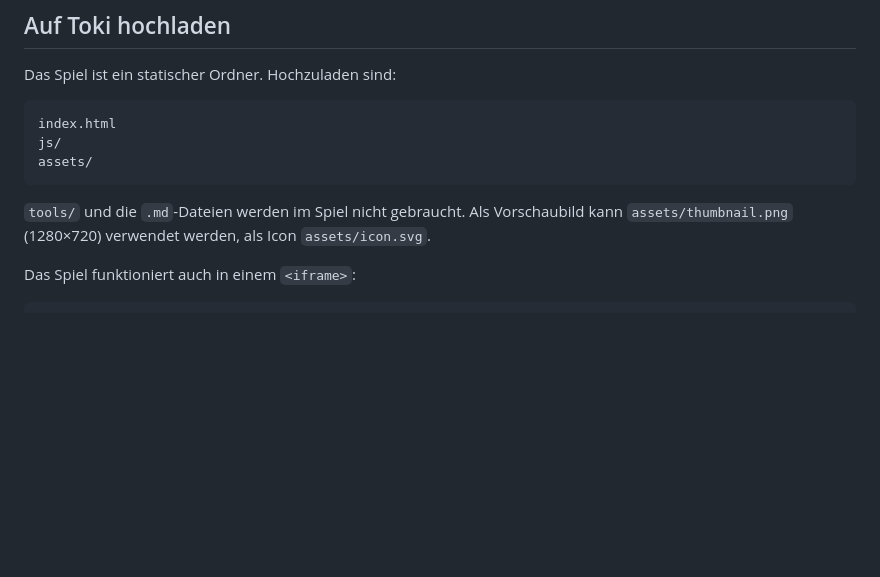
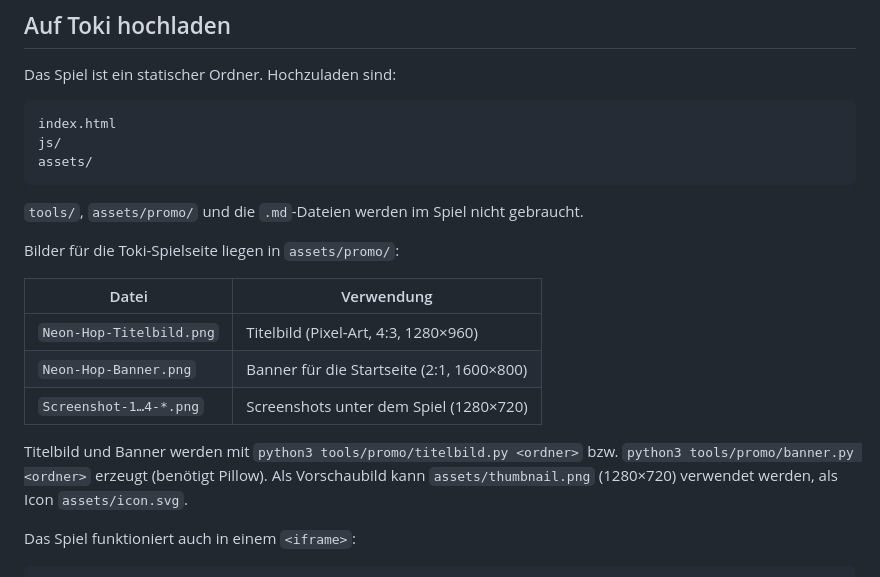
Before and after one commit to DasLeon08/Geometry_Dash, a Markdown page: README.md, the part around the change. GitHub-like rendering; blank space fills up the shorter version.

````diff
--- a/README.md
+++ b/README.md
@@ -57,7 +57,18 @@ js/
 assets/
 ```
 
-`tools/` und die `.md`-Dateien werden im Spiel nicht gebraucht. Als
+`tools/`, `assets/promo/` und die `.md`-Dateien werden im Spiel nicht gebraucht.
+
+Bilder für die Toki-Spielseite liegen in `assets/promo/`:
+
+| Datei | Verwendung |
+| --- | --- |
+| `Neon-Hop-Titelbild.png` | Titelbild (Pixel-Art, 4:3, 1280×960) |
+| `Neon-Hop-Banner.png` | Banner für die Startseite (2:1, 1600×800) |
+| `Screenshot-1…4-*.png` | Screenshots unter dem Spiel (1280×720) |
+
+Titelbild und Banner werden mit `python3 tools/promo/titelbild.py <ordner>` bzw.
+`python3 tools/promo/banner.py <ordner>` erzeugt (benötigt Pillow). Als
 Vorschaubild kann `assets/thumbnail.png` (1280×720) verwendet werden, als
 Icon `assets/icon.svg`.
 
````
Also changed, not shown: assets/promo/Neon-Hop-Banner.png (added), assets/promo/Neon-Hop-Titelbild.png (added), assets/promo/Screenshot-1-Menue.png (added), assets/promo/Screenshot-2-Sprung.png (added), assets/promo/Screenshot-3-Rakete.png (added), assets/promo/Screenshot-4-Schwerkraft.png (added), 2 other files.
